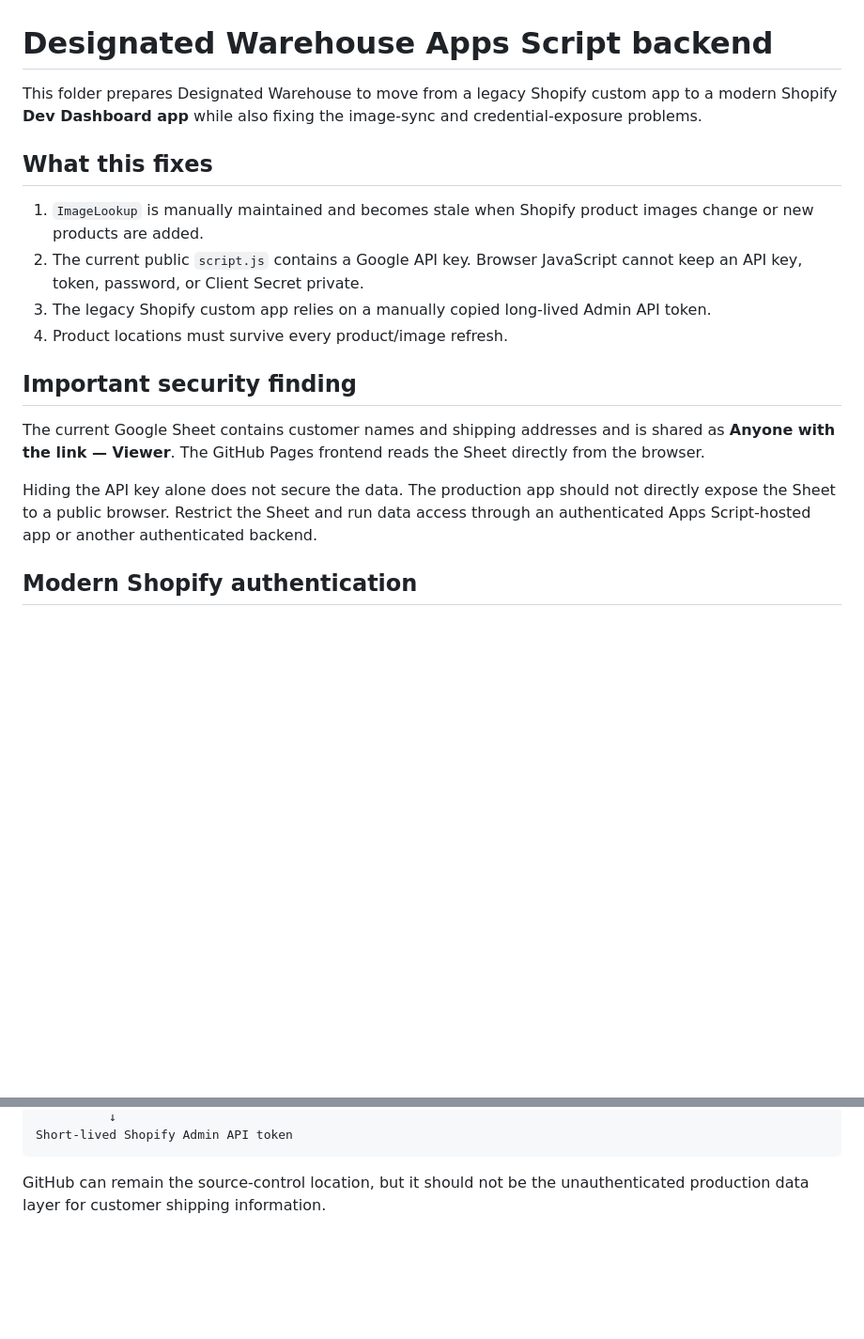
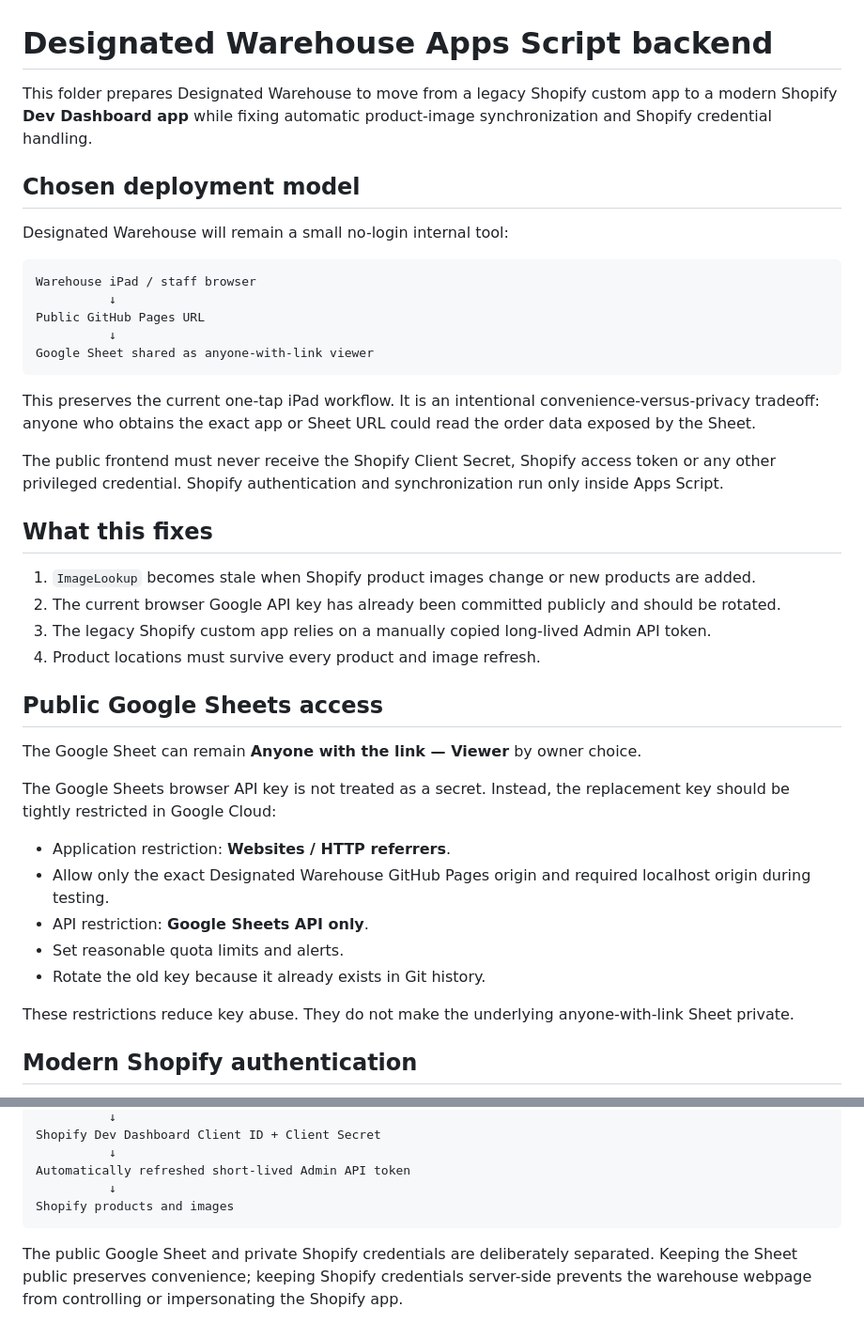
Before and after one commit to DesignatedDrinks/Designated-Warehouse, a Markdown page: apps-script/README.md, 2 parts joined by grey strips. Shown at 94% size. GitHub-like rendering; blank space fills up the shorter version.

````diff
--- a/apps-script/README.md
+++ b/apps-script/README.md
@@ -1,19 +1,43 @@
 # Designated Warehouse Apps Script backend
 
-This folder prepares Designated Warehouse to move from a legacy Shopify custom app to a modern Shopify **Dev Dashboard app** while also fixing the image-sync and credential-exposure problems.
+This folder prepares Designated Warehouse to move from a legacy Shopify custom app to a modern Shopify **Dev Dashboard app** while fixing automatic product-image synchronization and Shopify credential handling.
+
+## Chosen deployment model
+
+Designated Warehouse will remain a small no-login internal tool:
+
+```text
+Warehouse iPad / staff browser
+          ↓
+Public GitHub Pages URL
+          ↓
+Google Sheet shared as anyone-with-link viewer
+```
+
+This preserves the current one-tap iPad workflow. It is an intentional convenience-versus-privacy tradeoff: anyone who obtains the exact app or Sheet URL could read the order data exposed by the Sheet.
+
+The public frontend must never receive the Shopify Client Secret, Shopify access token or any other privileged credential. Shopify authentication and synchronization run only inside Apps Script.
 
 ## What this fixes
 
-1. `ImageLookup` is manually maintained and becomes stale when Shopify product images change or new products are added.
-2. The current public `script.js` contains a Google API key. Browser JavaScript cannot keep an API key, token, password, or Client Secret private.
+1. `ImageLookup` becomes stale when Shopify product images change or new products are added.
+2. The current browser Google API key has already been committed publicly and should be rotated.
 3. The legacy Shopify custom app relies on a manually copied long-lived Admin API token.
-4. Product locations must survive every product/image refresh.
+4. Product locations must survive every product and image refresh.
 
-## Important security finding
+## Public Google Sheets access
 
-The current Google Sheet contains customer names and shipping addresses and is shared as **Anyone with the link — Viewer**. The GitHub Pages frontend reads the Sheet directly from the browser.
+The Google Sheet can remain **Anyone with the link — Viewer** by owner choice.
 
-Hiding the API key alone does not secure the data. The production app should not directly expose the Sheet to a public browser. Restrict the Sheet and run data access through an authenticated Apps Script-hosted app or another authenticated backend.
+The Google Sheets browser API key is not treated as a secret. Instead, the replacement key should be tightly restricted in Google Cloud:
+
+- Application restriction: **Websites / HTTP referrers**.
+- Allow only the exact Designated Warehouse GitHub Pages origin and required localhost origin during testing.
+- API restriction: **Google Sheets API only**.
+- Set reasonable quota limits and alerts.
+- Rotate the old key because it already exists in Git history.
+
+These restrictions reduce key abuse. They do not make the underlying anyone-with-link Sheet private.
 
 ## Modern Shopify authentication
 
@@ -159,5 +174,9 @@ Google Sheets + Shopify Dev Dashboard app
           ↓
-Short-lived Shopify Admin API token
+Shopify Dev Dashboard Client ID + Client Secret
+          ↓
+Automatically refreshed short-lived Admin API token
+          ↓
+Shopify products and images
 ```
 
-GitHub can remain the source-control location, but it should not be the unauthenticated production data layer for customer shipping information.
+The public Google Sheet and private Shopify credentials are deliberately separated. Keeping the Sheet public preserves convenience; keeping Shopify credentials server-side prevents the warehouse webpage from controlling or impersonating the Shopify app.
````
Also changed, not shown: other parts of apps-script/README.md (+35 -44 lines).
